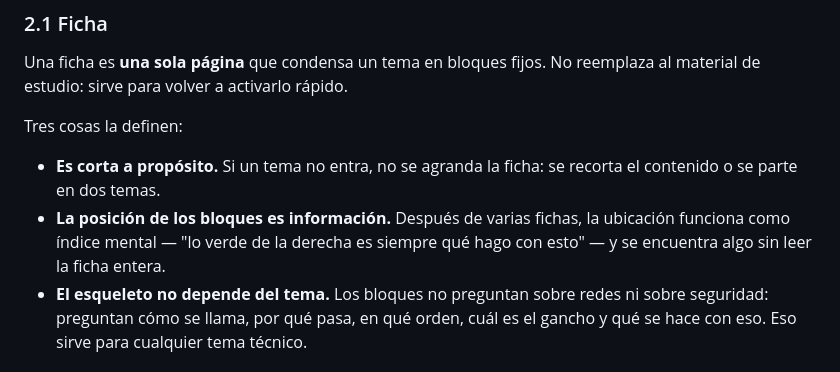
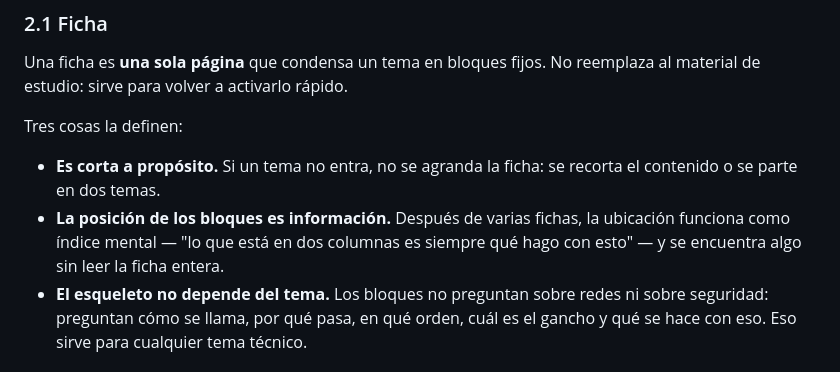
Before and after one commit to franko-tes/reservorio, a Markdown page: README.md, the part around the change. Rendered like a GitHub page.

Commit message:
corregir el ejemplo de posición de bloques en README 2.1

```diff
--- a/README.md
+++ b/README.md
@@ -94,8 +94,8 @@ Tres cosas la definen:
 - **Es corta a propósito.** Si un tema no entra, no se agranda la ficha: se recorta
   el contenido o se parte en dos temas.
 - **La posición de los bloques es información.** Después de varias fichas, la
-  ubicación funciona como índice mental — "lo verde de la derecha es siempre qué hago
-  con esto" — y se encuentra algo sin leer la ficha entera.
+  ubicación funciona como índice mental — "lo que está en dos columnas es siempre qué
+  hago con esto" — y se encuentra algo sin leer la ficha entera.
 - **El esqueleto no depende del tema.** Los bloques no preguntan sobre redes ni sobre
   seguridad: preguntan cómo se llama, por qué pasa, en qué orden, cuál es el gancho y
   qué se hace con eso. Eso sirve para cualquier tema técnico.
```
